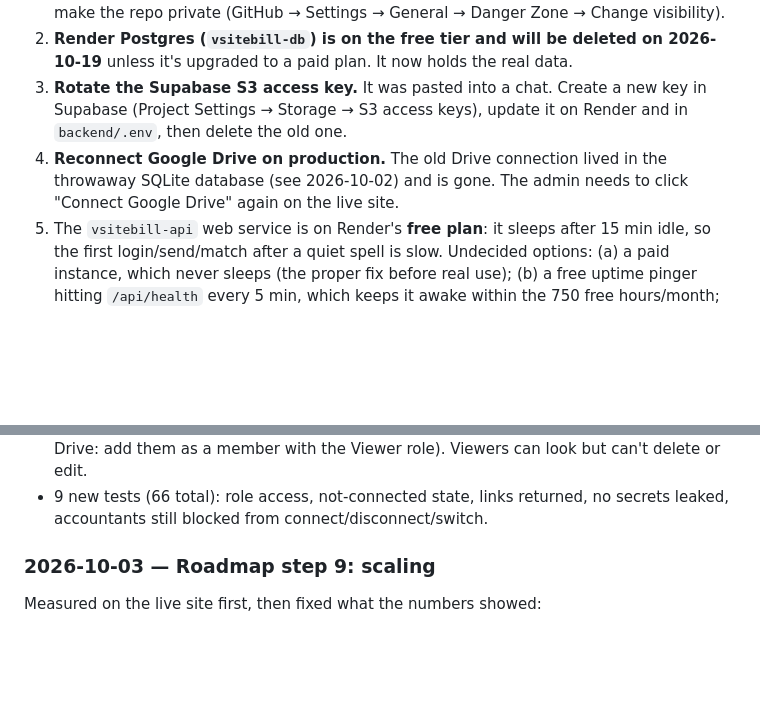
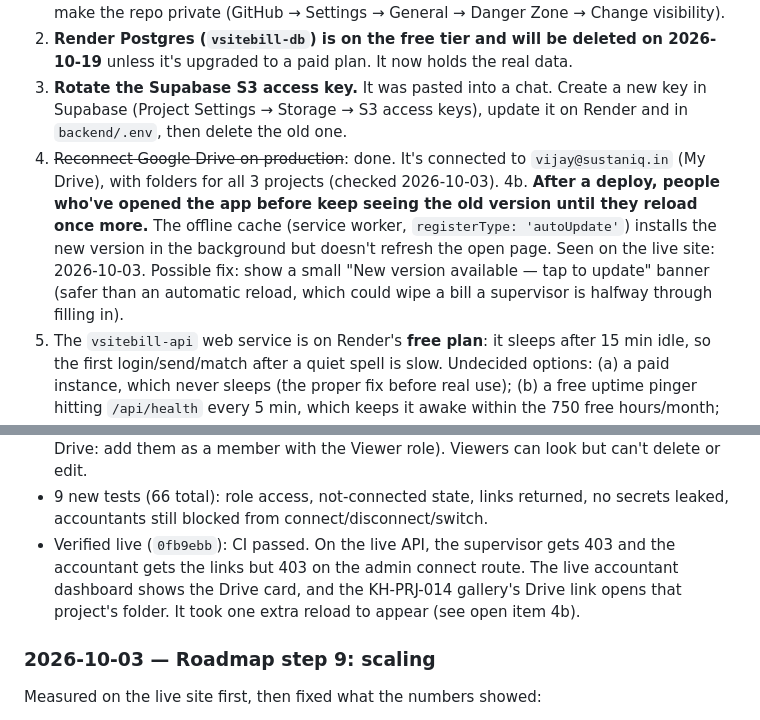
Before and after one commit to vijayyh/VsiteBill-App, a Markdown page: docs/PROGRESS.md, 2 parts joined by grey strips. Drawn GitHub-style; blank space fills up the shorter version.

Commit message:
Record Drive view-only live check and the stale-app-after-deploy issue

```diff
--- a/docs/PROGRESS.md
+++ b/docs/PROGRESS.md
@@ -32,9 +32,13 @@ roadmap steps 3, 4, 7 and 8, and the security item at the top of the list below.
 3. **Rotate the Supabase S3 access key.** It was pasted into a chat. Create a new key in Supabase
    (Project Settings → Storage → S3 access keys), update it on Render and in `backend/.env`, then
    delete the old one.
-4. **Reconnect Google Drive on production.** The old Drive connection lived in the throwaway SQLite
-   database (see 2026-10-02) and is gone. The admin needs to click "Connect Google Drive" again on
-   the live site.
+4. ~~Reconnect Google Drive on production~~: done. It's connected to `vijay@sustaniq.in` (My
+   Drive), with folders for all 3 projects (checked 2026-10-03).
+4b. **After a deploy, people who've opened the app before keep seeing the old version until they
+   reload once more.** The offline cache (service worker, `registerType: 'autoUpdate'`) installs the
+   new version in the background but doesn't refresh the open page. Seen on the live site:
+   2026-10-03. Possible fix: show a small "New version available — tap to update" banner (safer than
+   an automatic reload, which could wipe a bill a supervisor is halfway through filling in).
 5. The `vsitebill-api` web service is on Render's **free plan**: it sleeps after 15 min idle, so the
    first login/send/match after a quiet spell is slow. Undecided options: (a) a paid instance,
    which never sleeps (the proper fix before real use); (b) a free uptime pinger hitting
@@ -85,6 +89,10 @@ Newest first. Each entry: what changed, what was verified, anything left half-do
   as a member with the Viewer role). Viewers can look but can't delete or edit.
 - 9 new tests (66 total): role access, not-connected state, links returned, no secrets leaked,
   accountants still blocked from connect/disconnect/switch.
+- Verified live (`0fb9ebb`): CI passed. On the live API, the supervisor gets 403 and the accountant
+  gets the links but 403 on the admin connect route. The live accountant dashboard shows the Drive
+  card, and the KH-PRJ-014 gallery's Drive link opens that project's folder. It took one extra
+  reload to appear (see open item 4b).
 
 ### 2026-10-03 — Roadmap step 9: scaling
 
```
